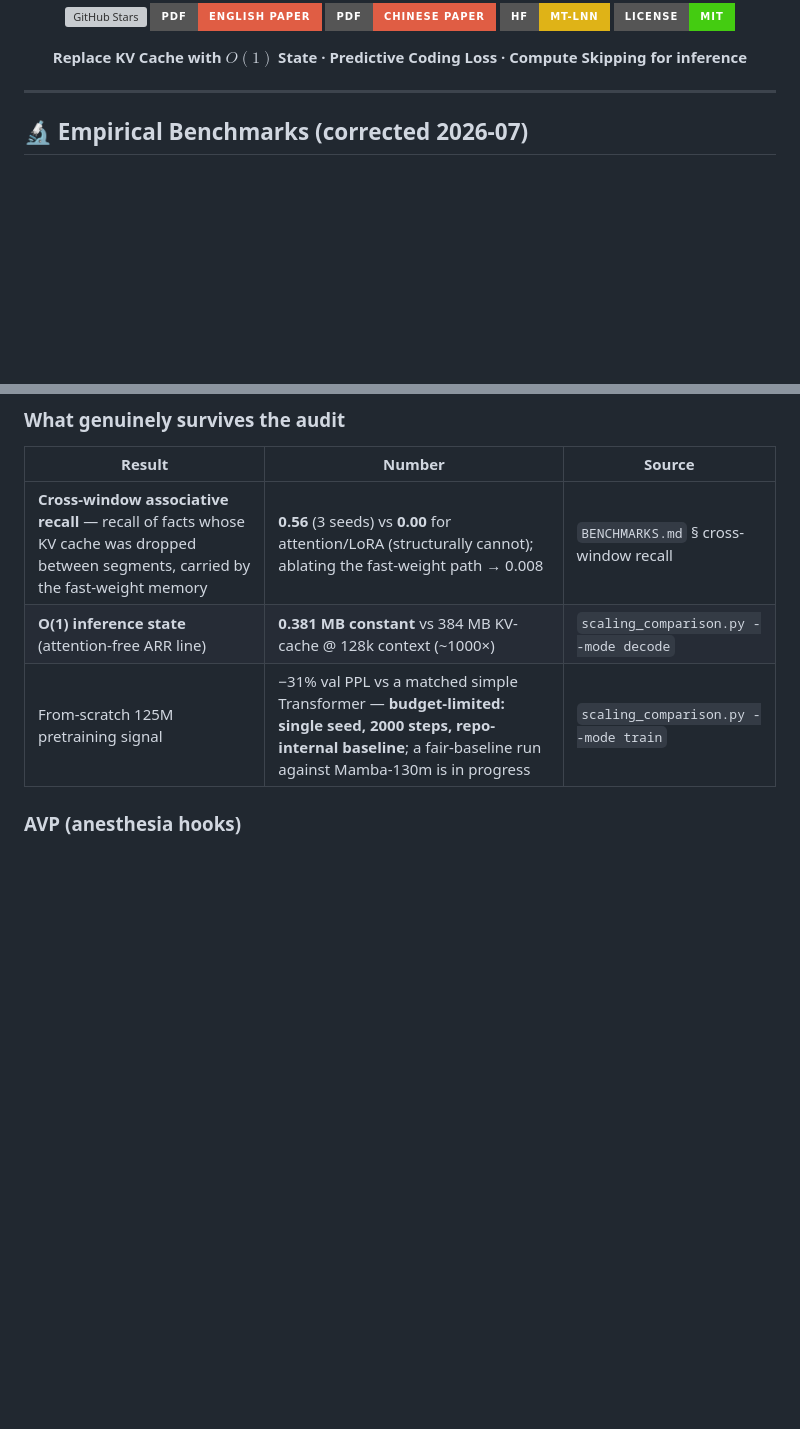
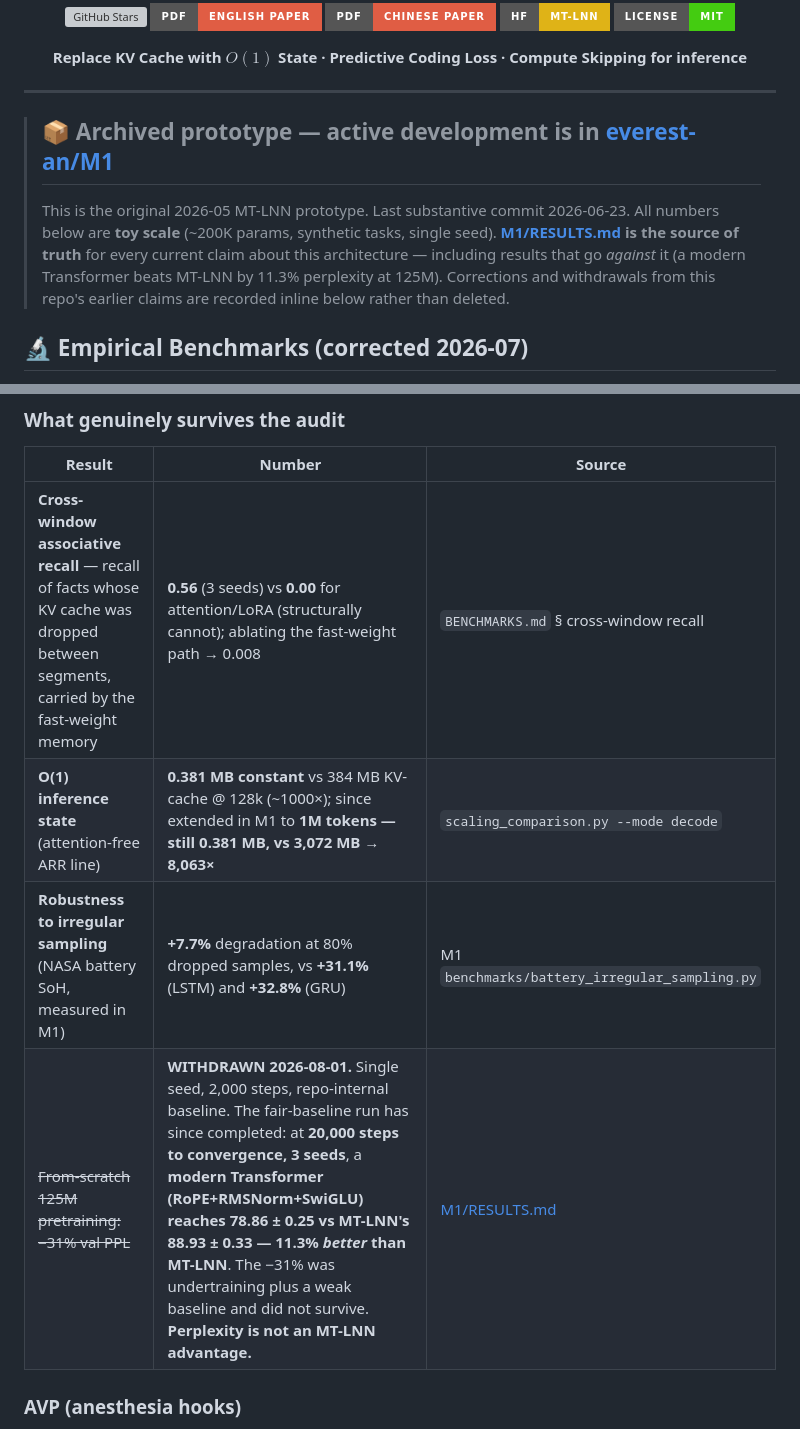
Before and after one commit to everest-an/O1, a Markdown page: README.md, 2 parts joined by grey strips. GitHub-like rendering; badges without logos; blank space fills up the shorter version; grey boxes are pictures that could not be loaded.

```diff
--- a/README.md
+++ b/README.md
@@ -17,6 +17,16 @@
 </div>
 
 ---
+
+> ## 📦 Archived prototype — active development is in [everest-an/M1](https://github.com/everest-an/M1)
+>
+> This is the original 2026-05 MT-LNN prototype. Last substantive commit 2026-06-23.
+> All numbers below are **toy scale** (~200K params, synthetic tasks, single seed).
+> **[M1/RESULTS.md](https://github.com/everest-an/M1/blob/main/RESULTS.md) is the source of truth**
+> for every current claim about this architecture — including results that go *against* it
+> (a modern Transformer beats MT-LNN by 11.3% perplexity at 125M).
+> Corrections and withdrawals from this repo's earlier claims are recorded inline below rather
+> than deleted.
 
 ## 🔬 Empirical Benchmarks (corrected 2026-07)
 
@@ -61,8 +71,9 @@ Within the base model's 2048 RoPE window retrieval is near-perfect for **both**
 | Result | Number | Source |
 |---|---|---|
 | **Cross-window associative recall** — recall of facts whose KV cache was dropped between segments, carried by the fast-weight memory | **0.56** (3 seeds) vs **0.00** for attention/LoRA (structurally cannot); ablating the fast-weight path → 0.008 | `BENCHMARKS.md` § cross-window recall |
-| **O(1) inference state** (attention-free ARR line) | **0.381 MB constant** vs 384 MB KV-cache @ 128k context (~1000×) | `scaling_comparison.py --mode decode` |
-| From-scratch 125M pretraining signal | −31% val PPL vs a matched simple Transformer — **budget-limited: single seed, 2000 steps, repo-internal baseline**; a fair-baseline run against Mamba-130m is in progress | `scaling_comparison.py --mode train` |
+| **O(1) inference state** (attention-free ARR line) | **0.381 MB constant** vs 384 MB KV-cache @ 128k (~1000×); since extended in M1 to **1M tokens — still 0.381 MB, vs 3,072 MB → 8,063×** | `scaling_comparison.py --mode decode` |
+| **Robustness to irregular sampling** (NASA battery SoH, measured in M1) | **+7.7%** degradation at 80% dropped samples, vs **+31.1%** (LSTM) and **+32.8%** (GRU) | M1 `benchmarks/battery_irregular_sampling.py` |
+| ~~From-scratch 125M pretraining: −31% val PPL~~ | **WITHDRAWN 2026-08-01.** Single seed, 2,000 steps, repo-internal baseline. The fair-baseline run has since completed: at **20,000 steps to convergence, 3 seeds**, a **modern Transformer (RoPE+RMSNorm+SwiGLU) reaches 78.86 ± 0.25 vs MT-LNN's 88.93 ± 0.33 — 11.3% *better* than MT-LNN**. The −31% was undertraining plus a weak baseline and did not survive. **Perplexity is not an MT-LNN advantage.** | [M1/RESULTS.md](https://github.com/everest-an/M1/blob/main/RESULTS.md) |
 
 ### AVP (anesthesia hooks)
 
```
Also changed, not shown: BENCHMARKS.md (+87 -64 lines).
